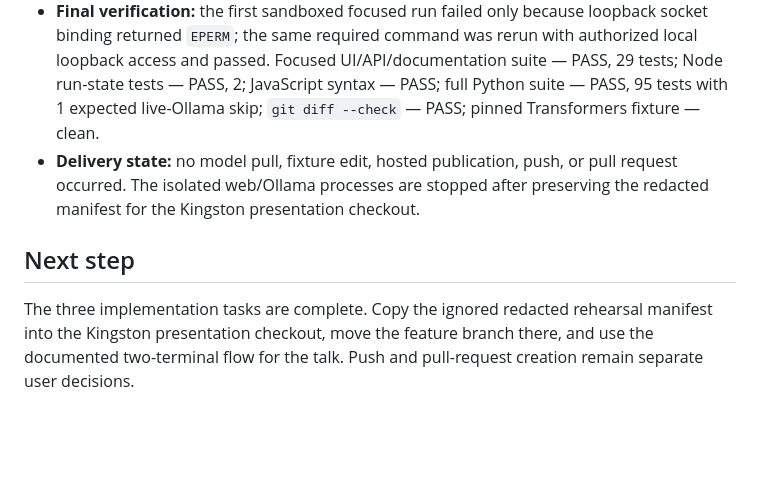
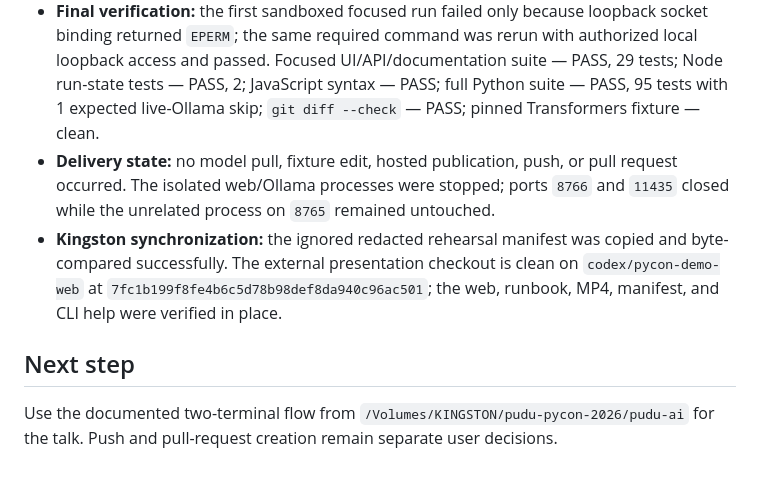
Before and after one commit to devjaime/pudu-ai, a Markdown page: odd/tasks/pycon-demo-web.md, the part around the change. Drawn GitHub-style; blank space fills up the shorter version.

Commit message:
docs(task): record Kingston web sync

```diff
--- a/odd/tasks/pycon-demo-web.md
+++ b/odd/tasks/pycon-demo-web.md
@@ -110,8 +110,9 @@ Repository exploration required more than four files and found no existing Pytho
 - **Live local run:** an isolated `OLLAMA_NO_CLOUD=1` daemon listened only on `127.0.0.1:11435`; the shared daemon was not changed. The UI selected exact installed identity `qwen3:8b` / digest `500a1f067a9f782620b40bee6f7b0c89e17ae61f686b92c24933e4ca4b2b8b41` and completed run `4bc98f2c-00f7-4a65-ab05-2d961f5f4726`. Observed events progressed through queued, running, evidence, model, ollama, generation, validation, manifest, and completed. The UI kept the explicit warning that factual correctness was not verified; this mattered because the structurally valid model response claimed “600+” inheritors while the bounded deterministic evidence listed 8 candidates.
 - **Manifest evidence:** `.pudu-ai/pycon-demo/4bc98f2c-00f7-4a65-ab05-2d961f5f4726.json` contains tag `v5.20.2`, revision `18329f1065382e54db698e242cf98bd3f3e5a766`, Ollama `0.30.11`, prompt/evidence/response hashes and byte counts, 1,732 prompt tokens, 1,095 completion tokens, and 83,576 ms application wall latency. It contains no prompt or response bodies and records `structurally_valid` with `factual_correctness_checked: false`.
 - **Final verification:** the first sandboxed focused run failed only because loopback socket binding returned `EPERM`; the same required command was rerun with authorized local loopback access and passed. Focused UI/API/documentation suite — PASS, 29 tests; Node run-state tests — PASS, 2; JavaScript syntax — PASS; full Python suite — PASS, 95 tests with 1 expected live-Ollama skip; `git diff --check` — PASS; pinned Transformers fixture — clean.
-- **Delivery state:** no model pull, fixture edit, hosted publication, push, or pull request occurred. The isolated web/Ollama processes are stopped after preserving the redacted manifest for the Kingston presentation checkout.
+- **Delivery state:** no model pull, fixture edit, hosted publication, push, or pull request occurred. The isolated web/Ollama processes were stopped; ports `8766` and `11435` closed while the unrelated process on `8765` remained untouched.
+- **Kingston synchronization:** the ignored redacted rehearsal manifest was copied and byte-compared successfully. The external presentation checkout is clean on `codex/pycon-demo-web` at `7fc1b199f8fe4b6c5d78b98def8da940c96ac501`; the web, runbook, MP4, manifest, and CLI help were verified in place.
 
 ## Next step
 
-The three implementation tasks are complete. Copy the ignored redacted rehearsal manifest into the Kingston presentation checkout, move the feature branch there, and use the documented two-terminal flow for the talk. Push and pull-request creation remain separate user decisions.
+Use the documented two-terminal flow from `/Volumes/KINGSTON/pudu-pycon-2026/pudu-ai` for the talk. Push and pull-request creation remain separate user decisions.
```
